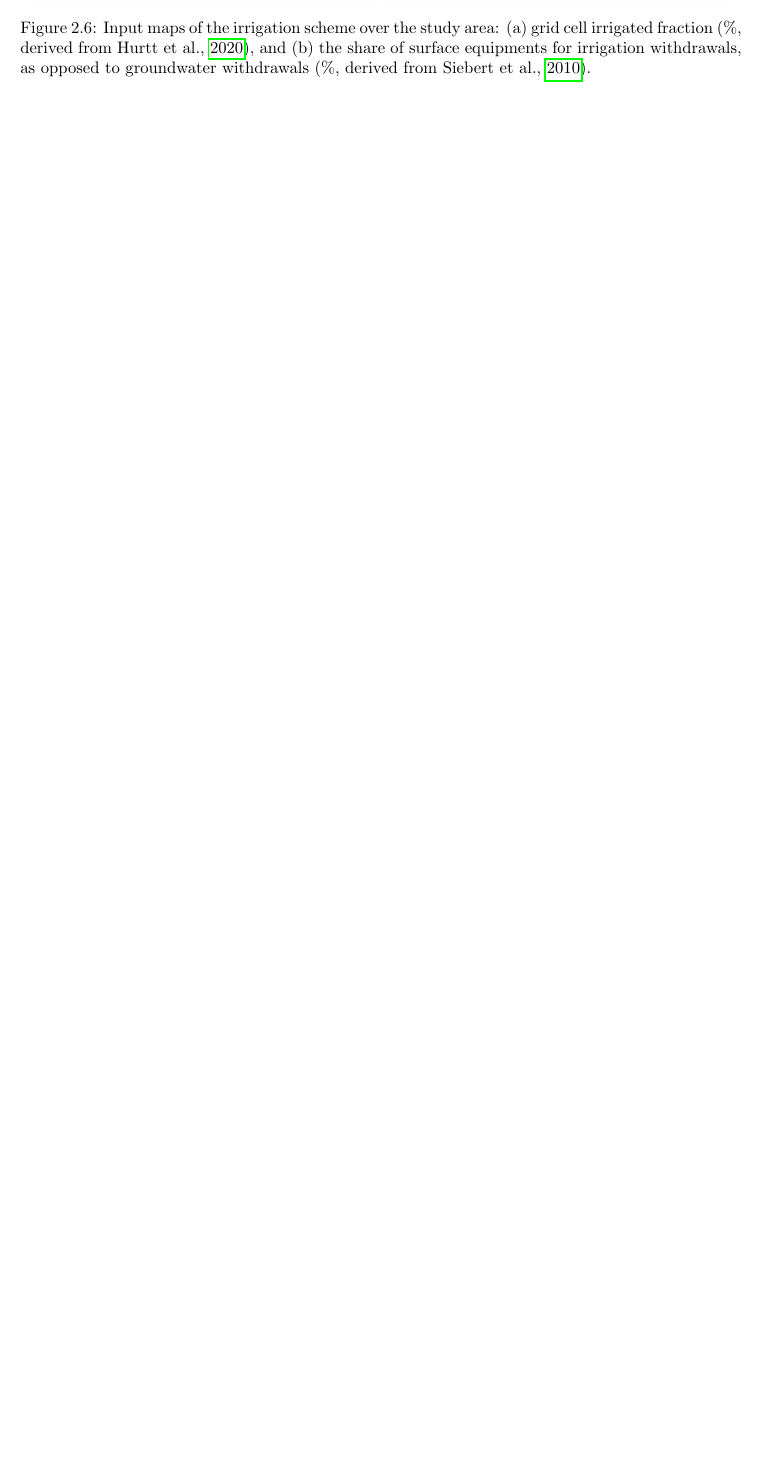
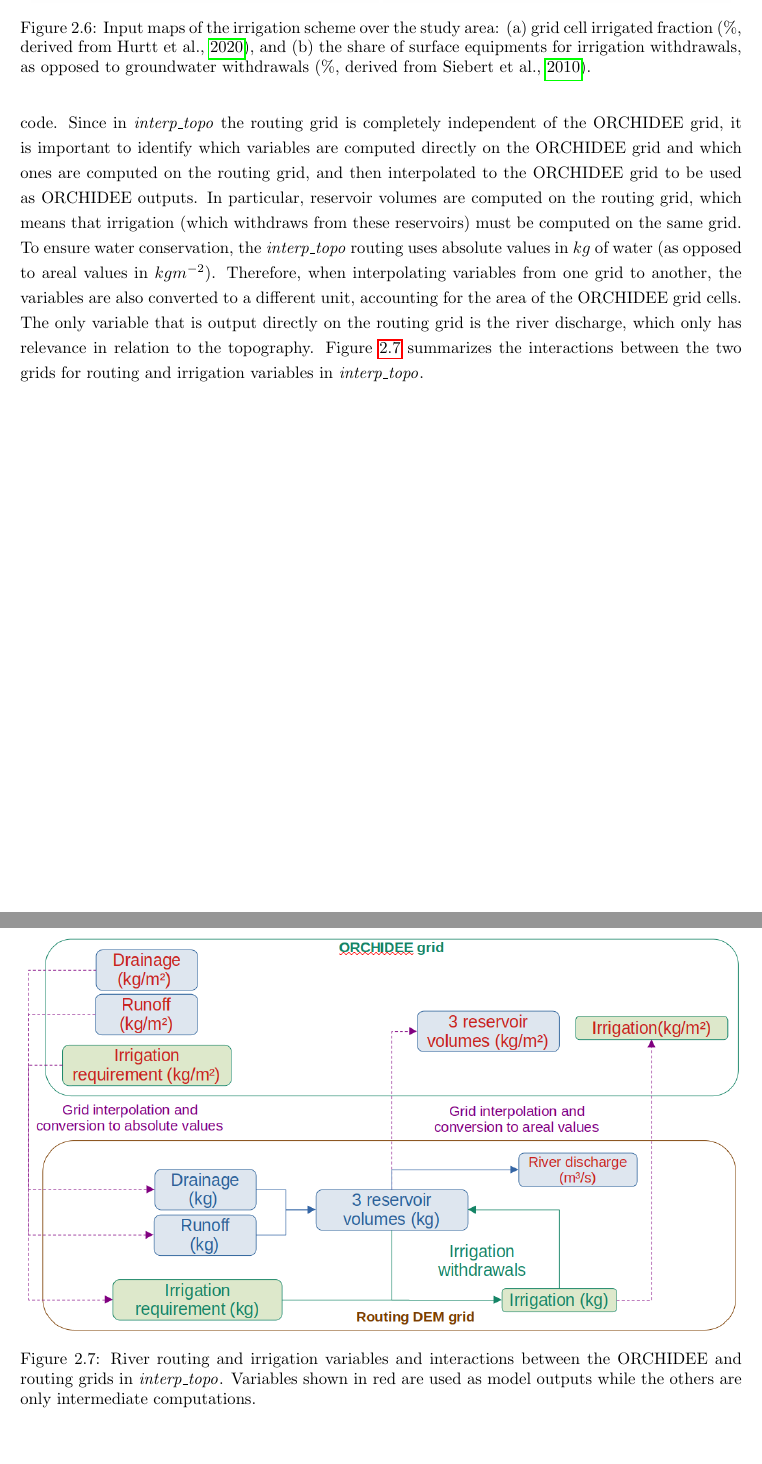
Before and after one commit to ptiengou/Manuscrit_LaTeX, a LaTeX thesis (main.tex, which reads 2.methods.tex): part of page 33 of 92 before the commit and two parts of pages 33 and 34 of 93 after it, the two joined at a grey line, cut so that both start at the same text, the shorter picture padded with empty space. Compiled offline with pdfLaTeX.

Commit message:
Add figure in Methods

```diff
--- a/2.methods.tex
+++ b/2.methods.tex
@@ -363,10 +364,14 @@ In the default version of the global model, this parameter is set to 0.9, defini
 
-% \section{Simulation setup}
-%not sure if relevant, offline sims in Chapter 3, coupled sims in Chapter 4&5, probably better to keep these details to their specific chapter
+This irrigation scheme was initially developed with the \std routing version, and adjustments were made when developing the \native routing to make it compatible with this new code. Since in \native the routing grid is completely independent of the ORCHIDEE grid, it is important to identify which variables are computed directly on the ORCHIDEE grid and which ones are computed on the routing grid, and then interpolated to the ORCHIDEE grid to be used as ORCHIDEE outputs.
+In particular, reservoir volumes are computed on the routing grid, which means that irrigation (which withdraws from these reservoirs) must be computed on the same grid.
+To ensure water conservation, the \native routing uses absolute values in $kg$ of water (as opposed to areal values in $kg m^{-2}$). Therefore, when interpolating variables from one grid to another, the variables are also converted to a different unit, accounting for the area of the ORCHIDEE grid cells.
+The only variable that is output directly on the routing grid is the river discharge, which only has relevance in relation to the topography. Figure \ref{fig:irrig_interpolations_outputvars} summarizes the interactions between the two grids for routing and irrigation variables in \native.
 
-% \begin{figure}[htbp]
-%     \centering
-%     \includegraphics[width=0.5\textwidth]{images/methods/altitude_map.png}
-%     \caption{Altitude (m) over the ICOLMDZOR simulation domain, on the native hexagonal grid.}
-%     \label{fig:domain_atltitude}
-% \end{figure}
+\begin{figure}[htbp]
+    \centering
+    \includegraphics[width=\textwidth]{images/methods/routing_irrig_interpolation_outputvars.png}
+    \caption{River routing and irrigation variables and interactions between the ORCHIDEE and routing grids in \native. Variables shown in red are used as model outputs while the others are only intermediate computations.}
+    \label{fig:irrig_interpolations_outputvars}
+\end{figure}
+
+%chapter end
```
Also changed, not shown: images/methods/routing_irrig_interpolation_outputvars.png (added), 2.methods.tex (3 more changed lines).
